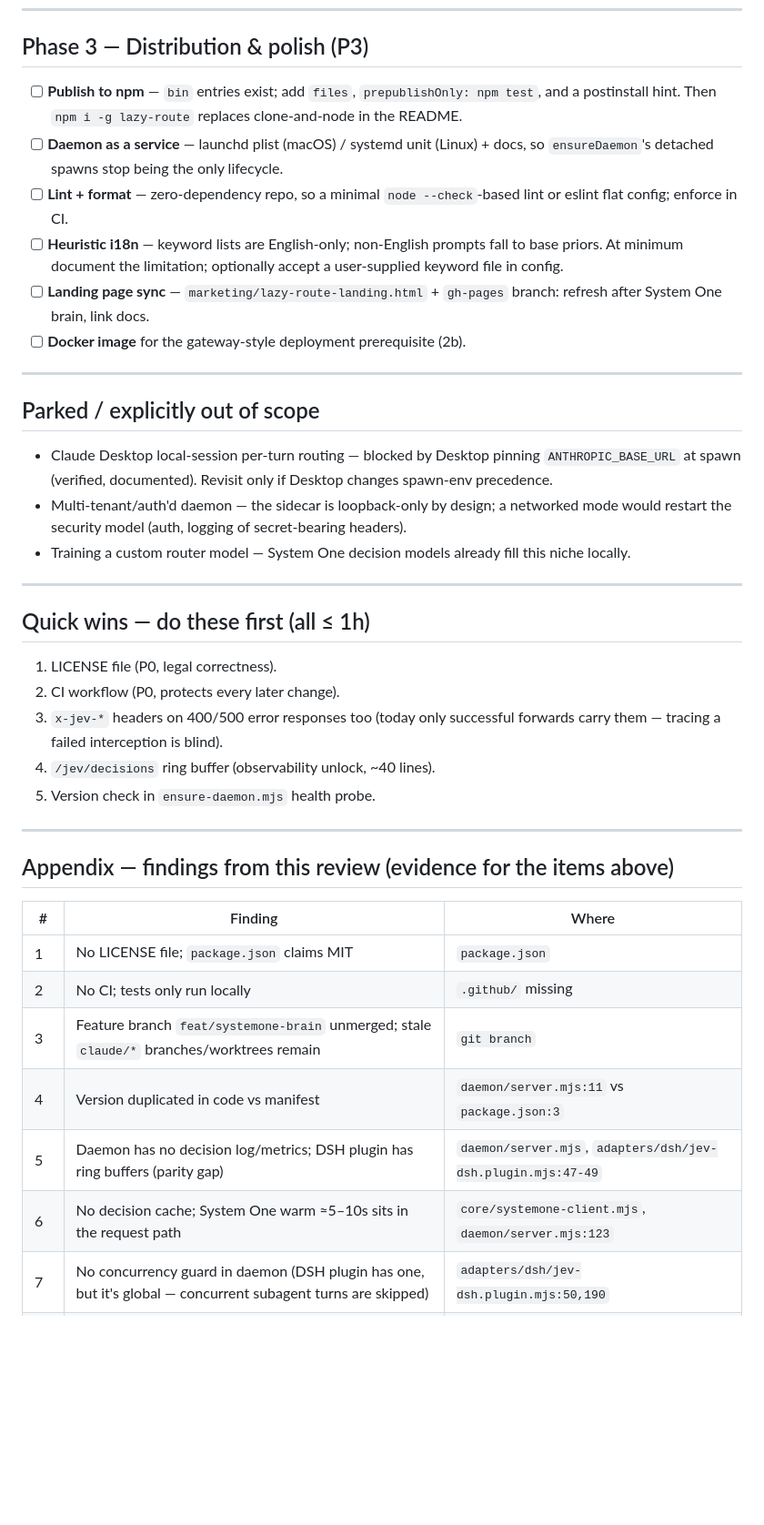
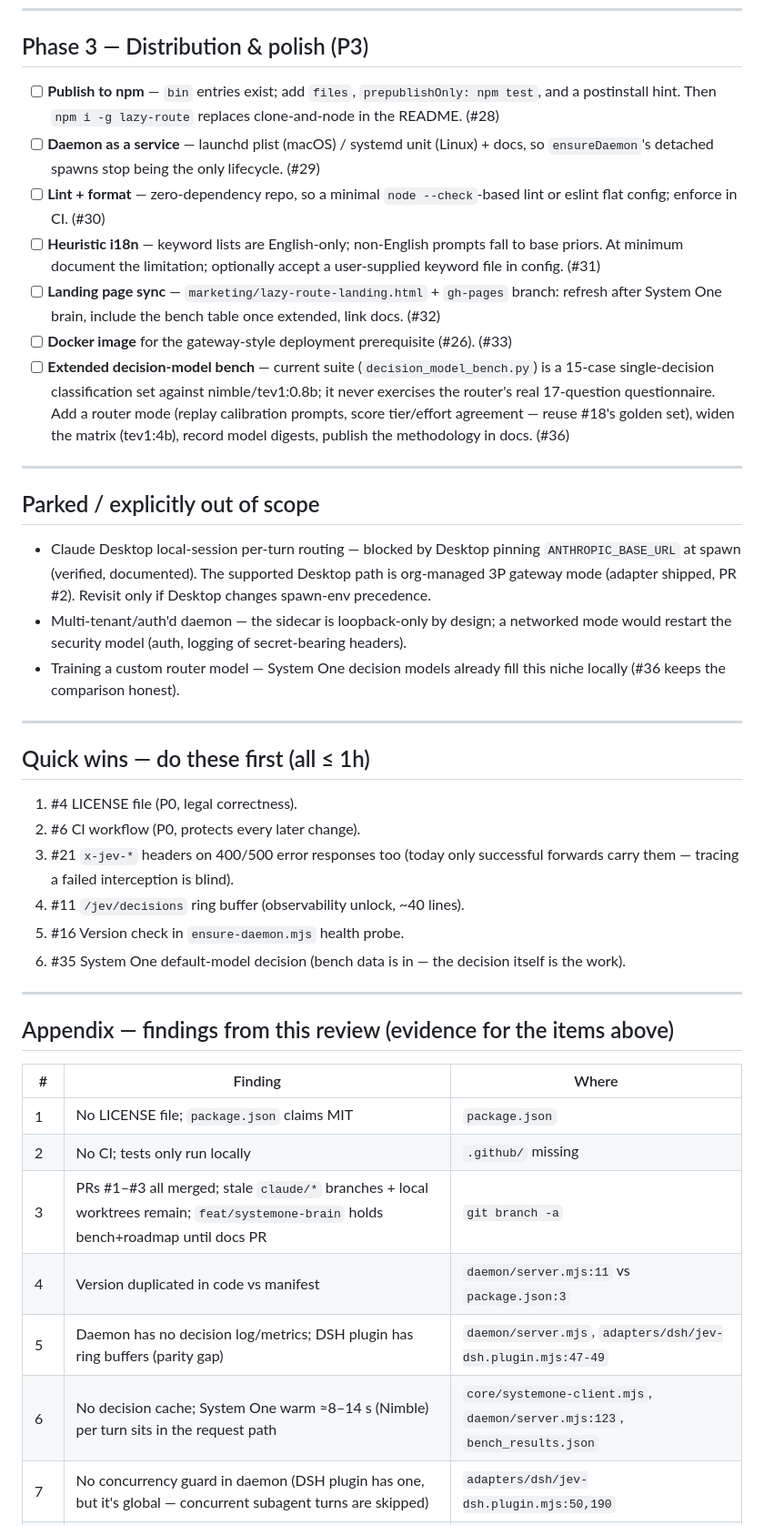
Before and after one commit to itumor/lazy-route, a Markdown page: docs/ROADMAP.md, the part around one of its changes. Shown at 91% size. Drawn GitHub-style; blank space fills up the shorter version.

```diff
--- a/docs/ROADMAP.md
+++ b/docs/ROADMAP.md
@@ -90,30 +102,32 @@ provider. To route to *any* provider:
 
 ## Phase 3 — Distribution & polish (P3)
 
-- [ ] **Publish to npm** — `bin` entries exist; add `files`, `prepublishOnly: npm test`, and a postinstall hint. Then `npm i -g lazy-route` replaces clone-and-node in the README.
-- [ ] **Daemon as a service** — launchd plist (macOS) / systemd unit (Linux) + docs, so `ensureDaemon`'s detached spawns stop being the only lifecycle.
-- [ ] **Lint + format** — zero-dependency repo, so a minimal `node --check`-based lint or eslint flat config; enforce in CI.
-- [ ] **Heuristic i18n** — keyword lists are English-only; non-English prompts fall to base priors. At minimum document the limitation; optionally accept a user-supplied keyword file in config.
-- [ ] **Landing page sync** — `marketing/lazy-route-landing.html` + `gh-pages` branch: refresh after System One brain, link docs.
-- [ ] **Docker image** for the gateway-style deployment prerequisite (2b).
+- [ ] **Publish to npm** — `bin` entries exist; add `files`, `prepublishOnly: npm test`, and a postinstall hint. Then `npm i -g lazy-route` replaces clone-and-node in the README. (#28)
+- [ ] **Daemon as a service** — launchd plist (macOS) / systemd unit (Linux) + docs, so `ensureDaemon`'s detached spawns stop being the only lifecycle. (#29)
+- [ ] **Lint + format** — zero-dependency repo, so a minimal `node --check`-based lint or eslint flat config; enforce in CI. (#30)
+- [ ] **Heuristic i18n** — keyword lists are English-only; non-English prompts fall to base priors. At minimum document the limitation; optionally accept a user-supplied keyword file in config. (#31)
+- [ ] **Landing page sync** — `marketing/lazy-route-landing.html` + `gh-pages` branch: refresh after System One brain, include the bench table once extended, link docs. (#32)
+- [ ] **Docker image** for the gateway-style deployment prerequisite (#26). (#33)
+- [ ] **Extended decision-model bench** — current suite (`decision_model_bench.py`) is a 15-case single-decision classification set against nimble/tev1:0.8b; it never exercises the router's real 17-question questionnaire. Add a router mode (replay calibration prompts, score tier/effort agreement — reuse #18's golden set), widen the matrix (tev1:4b), record model digests, publish the methodology in docs. (#36)
 
 ---
 
 ## Parked / explicitly out of scope
 
-- Claude Desktop local-session per-turn routing — blocked by Desktop pinning `ANTHROPIC_BASE_URL` at spawn (verified, documented). Revisit only if Desktop changes spawn-env precedence.
+- Claude Desktop local-session per-turn routing — blocked by Desktop pinning `ANTHROPIC_BASE_URL` at spawn (verified, documented). The supported Desktop path is org-managed 3P gateway mode (adapter shipped, PR #2). Revisit only if Desktop changes spawn-env precedence.
 - Multi-tenant/auth'd daemon — the sidecar is loopback-only by design; a networked mode would restart the security model (auth, logging of secret-bearing headers).
-- Training a custom router model — System One decision models already fill this niche locally.
+- Training a custom router model — System One decision models already fill this niche locally (#36 keeps the comparison honest).
 
 ---
 
 ## Quick wins — do these first (all ≤ 1h)
 
-1. LICENSE file (P0, legal correctness).
-2. CI workflow (P0, protects every later change).
-3. `x-jev-*` headers on 400/500 error responses too (today only successful forwards carry them — tracing a failed interception is blind).
-4. `/jev/decisions` ring buffer (observability unlock, ~40 lines).
-5. Version check in `ensure-daemon.mjs` health probe.
+1. #4 LICENSE file (P0, legal correctness).
+2. #6 CI workflow (P0, protects every later change).
+3. #21 `x-jev-*` headers on 400/500 error responses too (today only successful forwards carry them — tracing a failed interception is blind).
+4. #11 `/jev/decisions` ring buffer (observability unlock, ~40 lines).
+5. #16 Version check in `ensure-daemon.mjs` health probe.
+6. #35 System One default-model decision (bench data is in — the decision itself is the work).
 
 ---
 
@@ -123,10 +137,10 @@ provider. To route to *any* provider:
 |---|---|---|
 | 1 | No LICENSE file; `package.json` claims MIT | `package.json` |
 | 2 | No CI; tests only run locally | `.github/` missing |
-| 3 | Feature branch `feat/systemone-brain` unmerged; stale `claude/*` branches/worktrees remain | `git branch` |
+| 3 | PRs #1–#3 all merged; stale `claude/*` branches + local worktrees remain; `feat/systemone-brain` holds bench+roadmap until docs PR | `git branch -a` |
 | 4 | Version duplicated in code vs manifest | `daemon/server.mjs:11` vs `package.json:3` |
 | 5 | Daemon has no decision log/metrics; DSH plugin has ring buffers (parity gap) | `daemon/server.mjs`, `adapters/dsh/jev-dsh.plugin.mjs:47-49` |
-| 6 | No decision cache; System One warm ≈5–10s sits in the request path | `core/systemone-client.mjs`, `daemon/server.mjs:123` |
+| 6 | No decision cache; System One warm ≈8–14 s (Nimble) per turn sits in the request path | `core/systemone-client.mjs`, `daemon/server.mjs:123`, `bench_results.json` |
 | 7 | No concurrency guard in daemon (DSH plugin has one, but it's global — concurrent subagent turns are skipped) | `adapters/dsh/jev-dsh.plugin.mjs:50,190` |
 | 8 | `ensureDaemon` ignores `/health.version` → stale daemon serves old routing code after upgrade | `adapters/lib/ensure-daemon.mjs:9-16` |
 | 9 | jev chat brain forwards unbounded prompt text; systemone truncates to 6000 chars — inconsistent | `core/jev-client.mjs:63` vs `core/systemone-client.mjs:21` |
```
Also changed, not shown: other parts of docs/ROADMAP.md (+45 -31 lines).
